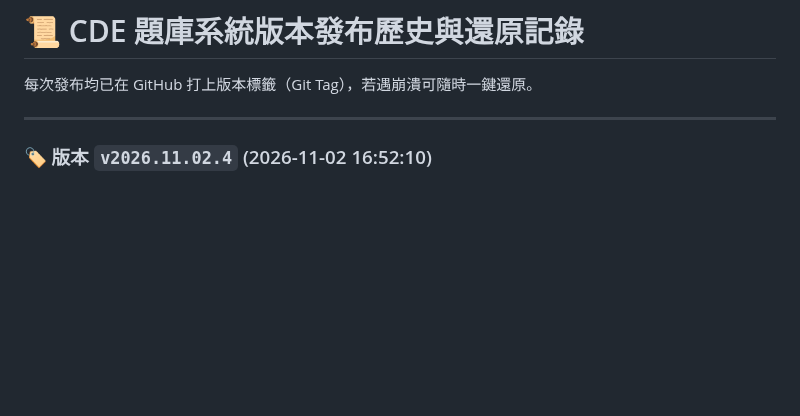
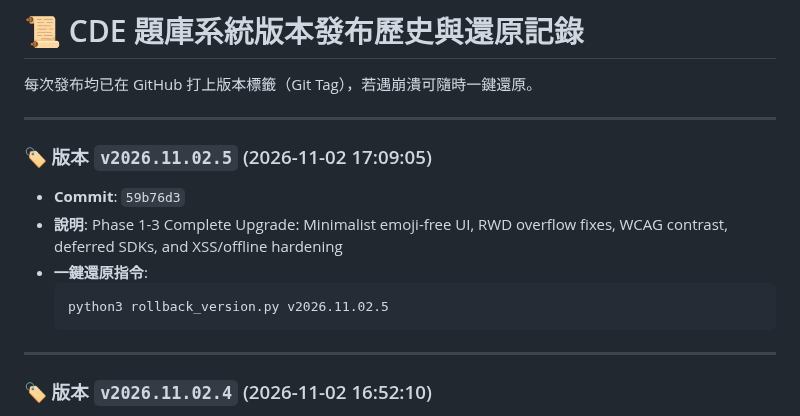
Before and after one commit to LoveISA07/cde-exam, a Markdown page: RELEASE_HISTORY.md, the part around the change. Rendered like a GitHub page; blank space fills up the shorter version.

Commit message:
Docs: Update RELEASE_HISTORY.md

````diff
--- a/RELEASE_HISTORY.md
+++ b/RELEASE_HISTORY.md
@@ -2,6 +2,15 @@
 
 每次發布均已在 GitHub 打上版本標籤（Git Tag），若遇崩潰可隨時一鍵還原。
 
+---
+
+### 🏷️ 版本 `v2026.11.02.5` (2026-11-02 17:09:05)
+- **Commit**: `59b76d3`
+- **說明**: Phase 1-3 Complete Upgrade: Minimalist emoji-free UI, RWD overflow fixes, WCAG contrast, deferred SDKs, and XSS/offline hardening
+- **一鍵還原指令**:
+  ```bash
+  python3 rollback_version.py v2026.11.02.5
+  ```
 ---
 
 ### 🏷️ 版本 `v2026.11.02.4` (2026-11-02 16:52:10)
````
